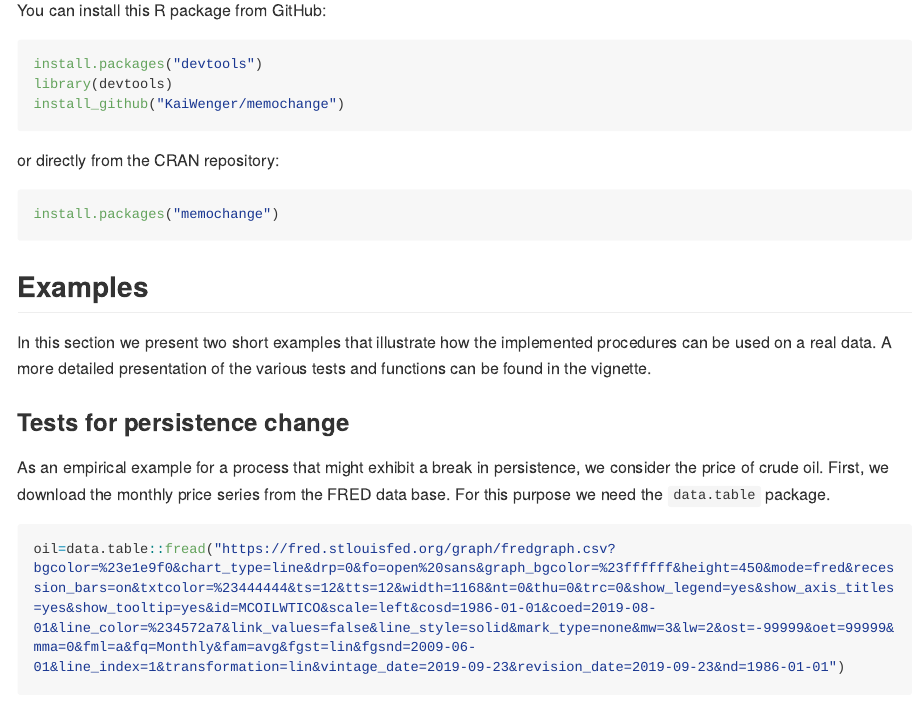
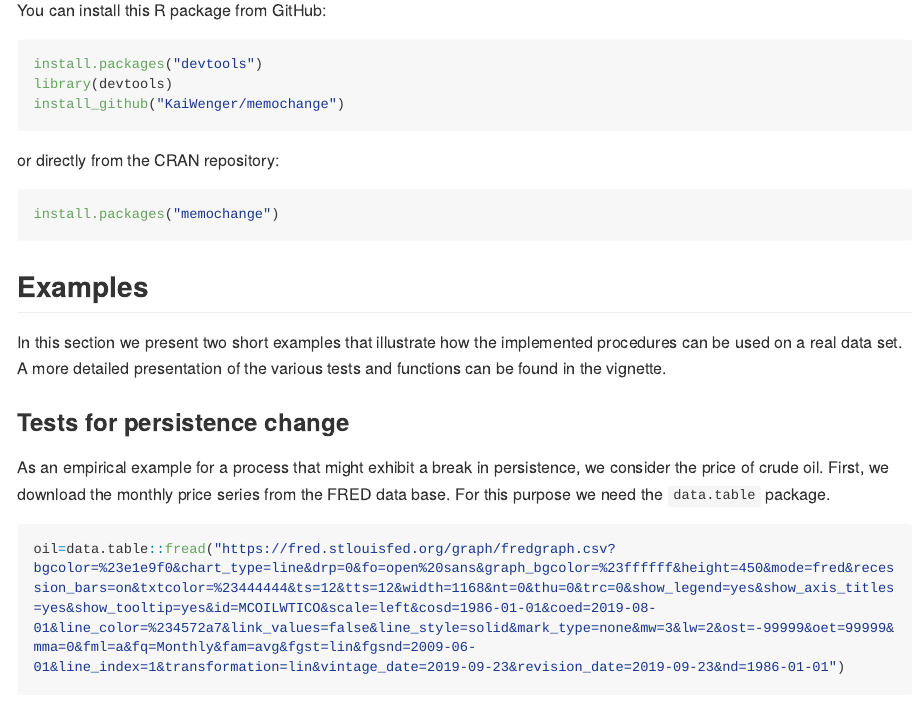
Before and after one commit to KaiWenger/memochange, an R Markdown document (README.Rmd): the page in a window 1100 px wide, from 510 px down. The pictures show the output file README.md that the author committed with the source, drawn offline in the style of GitHub; long lines of code are wrapped; badge pictures from the web are left out.

Commit message:
Add files via upload

```diff
--- a/README.Rmd
+++ b/README.Rmd
@@ -52,7 +52,7 @@ install.packages("memochange")
 
 ## Examples
 
-In this section we present two short examples that illustrate how the implemented procedures can be used on a real data. A more detailed presentation of the various tests and functions can be found in the vignette.
+In this section we present two short examples that illustrate how the implemented procedures can be used on a real data set. A more detailed presentation of the various tests and functions can be found in the vignette.
 
 ### Tests for persistence change
 
```
Also changed, not shown: README.md.
